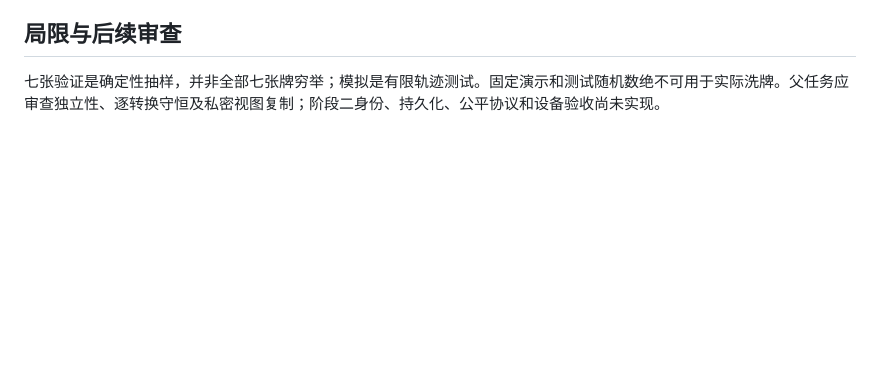
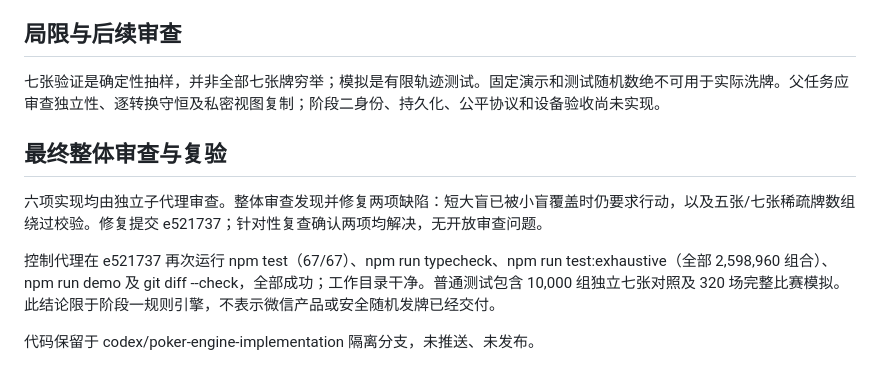
Before and after one commit to sezer12138/poker, a Markdown page: docs/verification/2026-09-13-poker-engine.md, the part around the change. Rendered like a GitHub page; blank space fills up the shorter version.

Commit message:
docs: record final engine review and regression verification

```diff
--- a/docs/verification/2026-09-13-poker-engine.md
+++ b/docs/verification/2026-09-13-poker-engine.md
@@ -51,3 +51,12 @@
 ## 局限与后续审查
 
 七张验证是确定性抽样，并非全部七张牌穷举；模拟是有限轨迹测试。固定演示和测试随机数绝不可用于实际洗牌。父任务应审查独立性、逐转换守恒及私密视图复制；阶段二身份、持久化、公平协议和设备验收尚未实现。
+
+
+## 最终整体审查与复验
+
+六项实现均由独立子代理审查。整体审查发现并修复两项缺陷：短大盲已被小盲覆盖时仍要求行动，以及五张/七张稀疏牌数组绕过校验。修复提交 e521737；针对性复查确认两项均解决，无开放审查问题。
+
+控制代理在 e521737 再次运行 npm test（67/67）、npm run typecheck、npm run test:exhaustive（全部 2,598,960 组合）、npm run demo 及 git diff --check，全部成功；工作目录干净。普通测试包含 10,000 组独立七张对照及 320 场完整比赛模拟。此结论限于阶段一规则引擎，不表示微信产品或安全随机发牌已经交付。
+
+代码保留于 codex/poker-engine-implementation 隔离分支，未推送、未发布。
```
